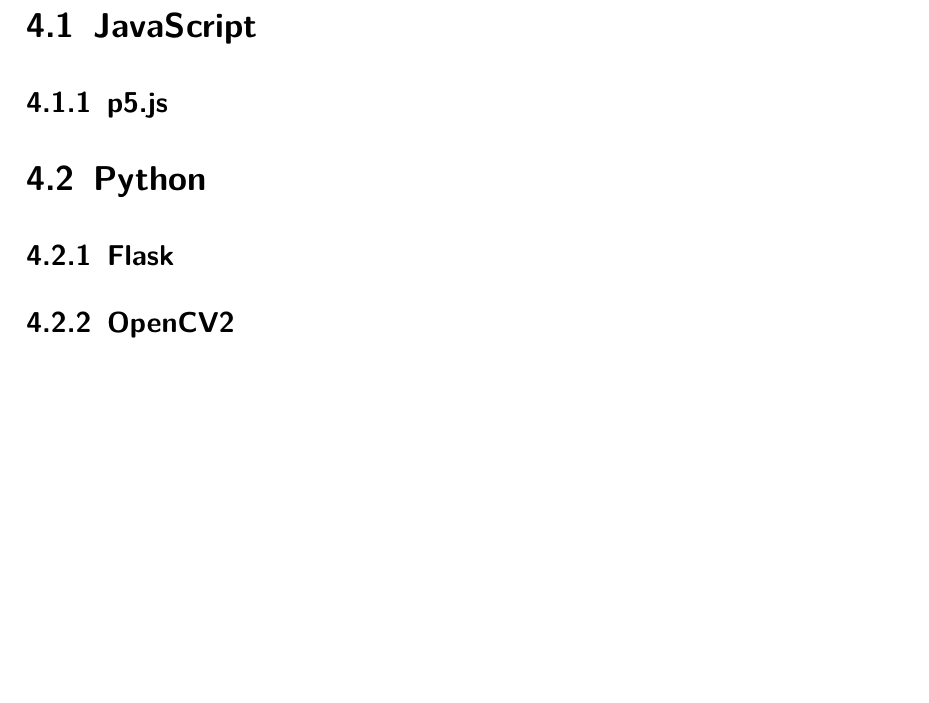
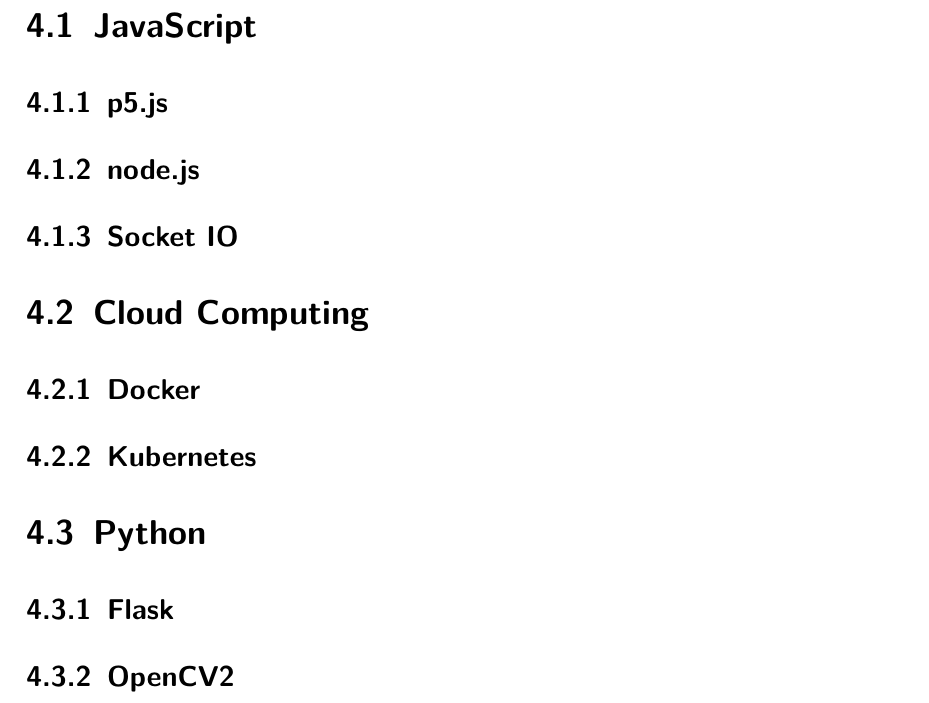
Before and after one commit to JonasHimmetsbergerStudent/ScribbleFightViaLatex, a LaTeX thesis (DA_using_template/thesis.tex, which reads DA_using_template/sections/technologies.tex): part of page 11 of 19, cut so that both start at the same text, the shorter picture padded with empty space. Compiled offline with XeLaTeX.

Commit message:
kleinigkeit

```diff
--- a/DA_using_template/sections/technologies.tex
+++ b/DA_using_template/sections/technologies.tex
@@ -2,6 +2,13 @@
 \section{JavaScript}
 \setauthor{Rafetseder Tobias}
 \subsection{p5.js}
+\subsection {node.js}
+\subsection{Socket IO}
+
+\section{Cloud Computing}
+\subsection{Docker}
+\subsection{Kubernetes}
+
 
 \section{Python}
 \setauthor{Himmetsberger Jonas}
```
Also changed, not shown: DA_using_template/thesis.pdf, 1 other file.
